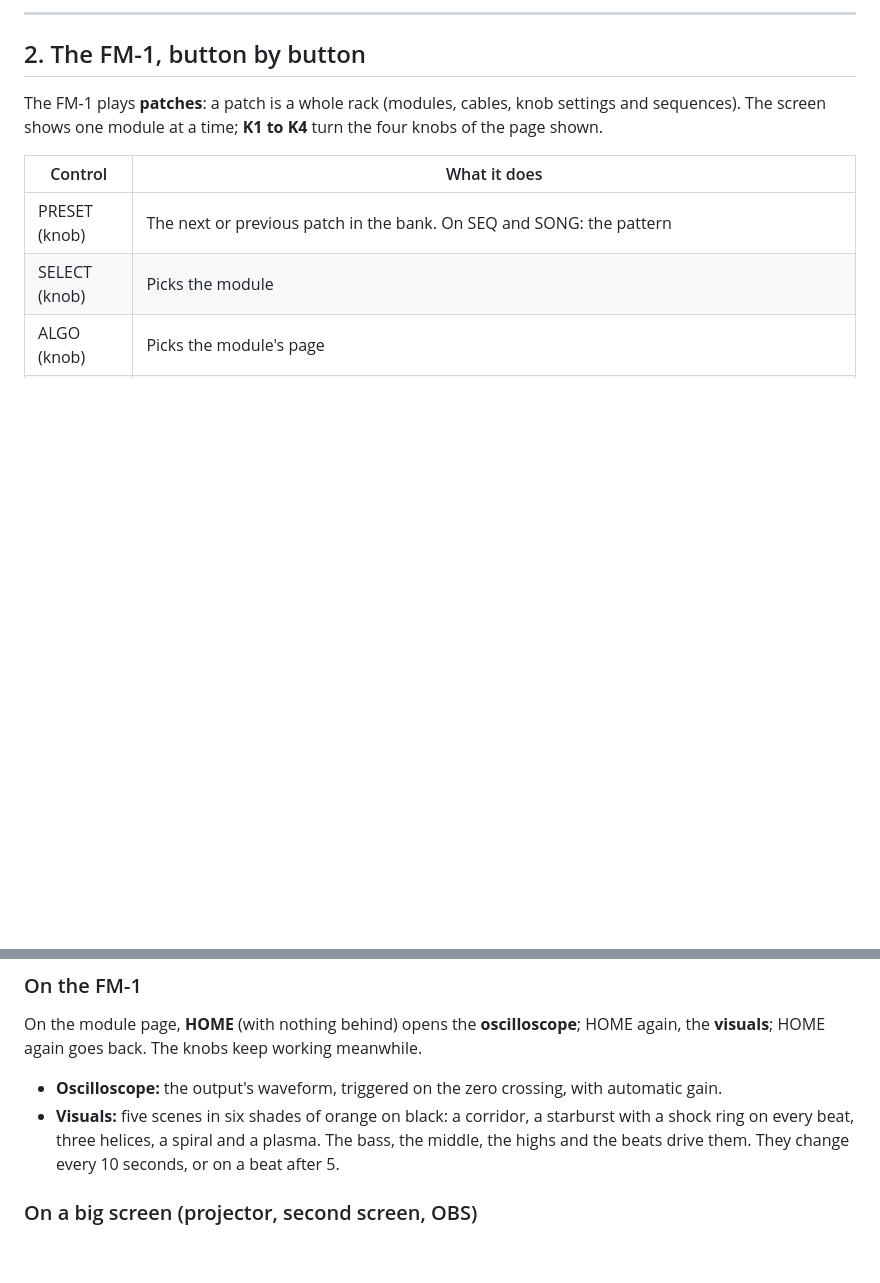
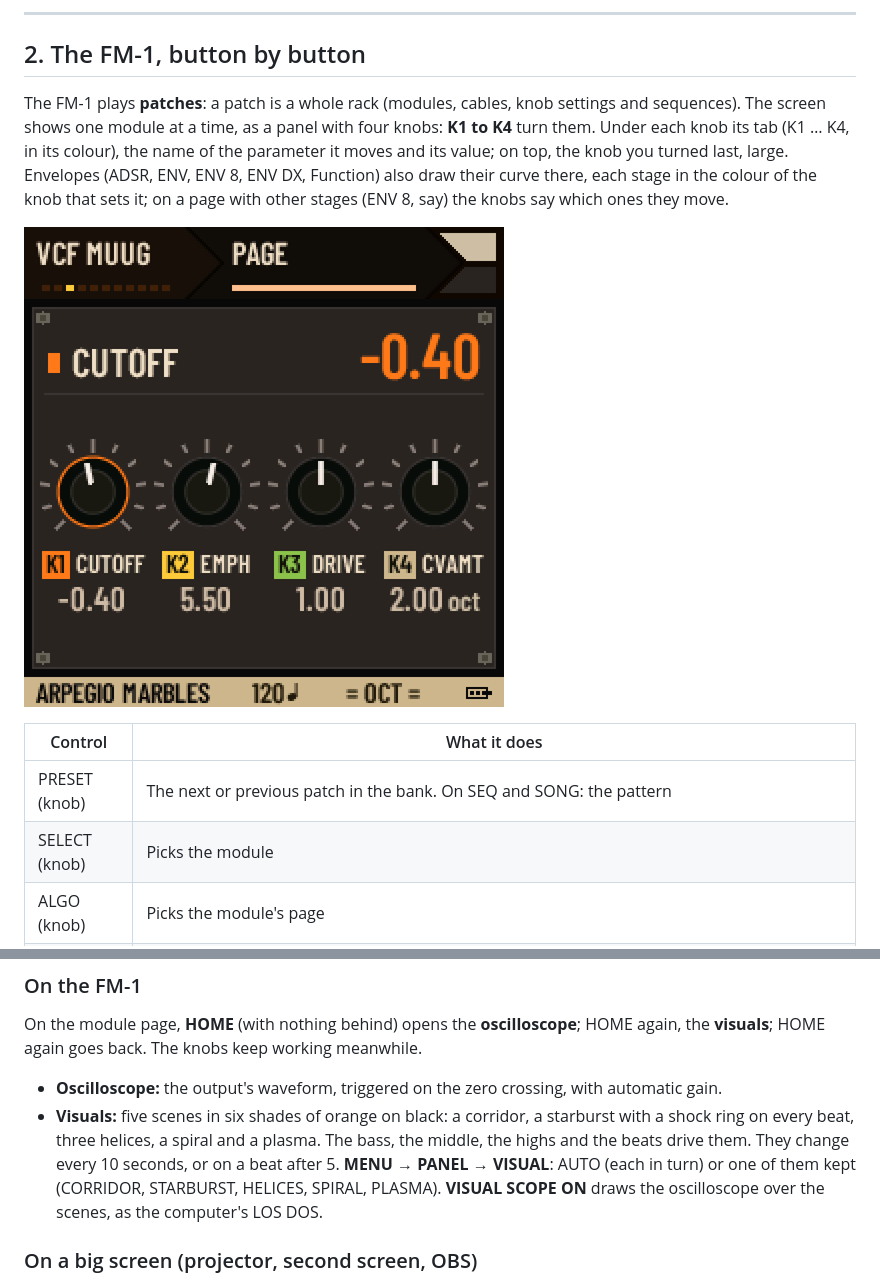
Before and after one commit to BlackKittenDevices/kitten-rack, a Markdown page: docs/MANUAL.md, 2 parts joined by grey strips. GitHub-like rendering; pictures changed too: docs/img/device-page.png; blank space fills up the shorter version.

```diff
--- a/docs/MANUAL.md
+++ b/docs/MANUAL.md
@@ -56,7 +56,9 @@ If the window doesn't open: `python instalar_kitten_rack.py` (text mode; `--solo
 
 ## 2. The FM-1, button by button
 
-The FM-1 plays **patches**: a patch is a whole rack (modules, cables, knob settings and sequences). The screen shows one module at a time; **K1 to K4** turn the four knobs of the page shown.
+The FM-1 plays **patches**: a patch is a whole rack (modules, cables, knob settings and sequences). The screen shows one module at a time, as a panel with four knobs: **K1 to K4** turn them. Under each knob its tab (K1 … K4, in its colour), the name of the parameter it moves and its value; on top, the knob you turned last, large. Envelopes (ADSR, ENV, ENV 8, ENV DX, Function) also draw their curve there, each stage in the colour of the knob that sets it; on a page with other stages (ENV 8, say) the knobs say which ones they move.
+
+![The module page](img/device-page.png)
 
 | Control | What it does |
 | --- | --- |
@@ -207,7 +209,7 @@ The whole patch is saved: sound, cables and sequences. Slots 1 to 33 hold the fa
 On the module page, **HOME** (with nothing behind) opens the **oscilloscope**; HOME again, the **visuals**; HOME again goes back. The knobs keep working meanwhile.
 
 - **Oscilloscope:** the output's waveform, triggered on the zero crossing, with automatic gain.
-- **Visuals:** five scenes in six shades of orange on black: a corridor, a starburst with a shock ring on every beat, three helices, a spiral and a plasma. The bass, the middle, the highs and the beats drive them. They change every 10 seconds, or on a beat after 5.
+- **Visuals:** five scenes in six shades of orange on black: a corridor, a starburst with a shock ring on every beat, three helices, a spiral and a plasma. The bass, the middle, the highs and the beats drive them. They change every 10 seconds, or on a beat after 5. **MENU → PANEL → VISUAL**: AUTO (each in turn) or one of them kept (CORRIDOR, STARBURST, HELICES, SPIRAL, PLASMA). **VISUAL SCOPE ON** draws the oscilloscope over the scenes, as the computer's LOS DOS.
 
 ### On a big screen (projector, second screen, OBS)
 
```
Also changed, not shown: CHANGELOG.md (+5 -0 lines), docs/MANUAL.es.md (+4 -2 lines), docs/img/envelope.png, docs/img/menu-rec.png, docs/img/seq-song.png, 6 other files.
